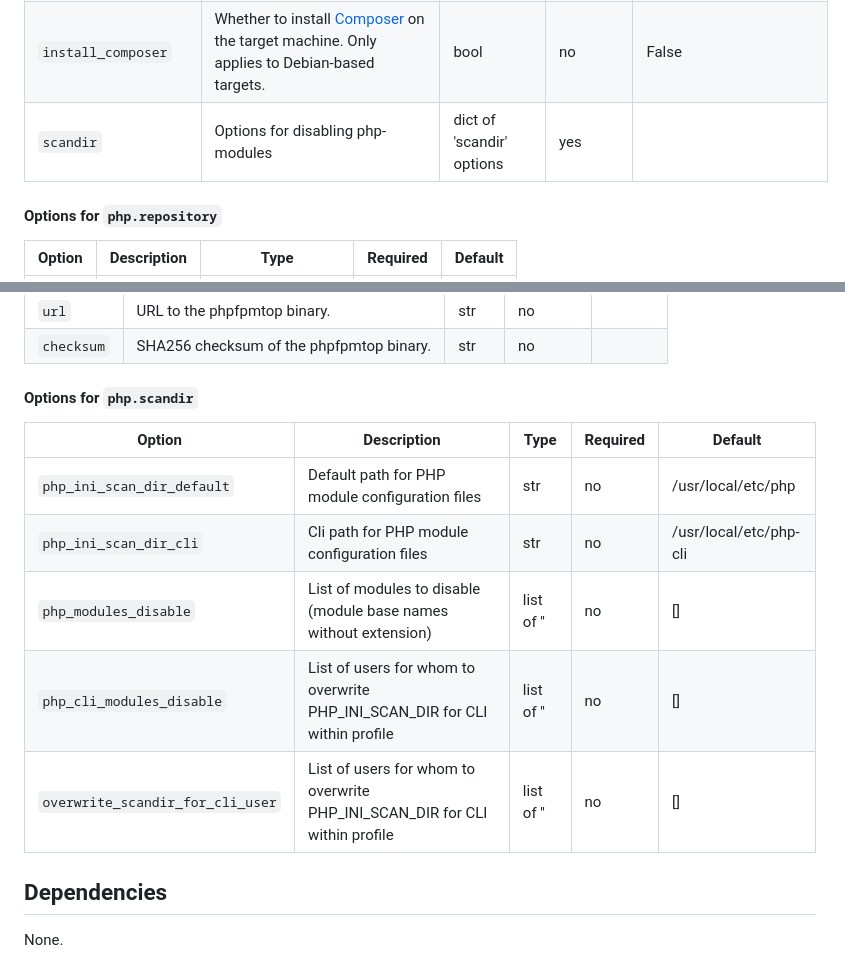
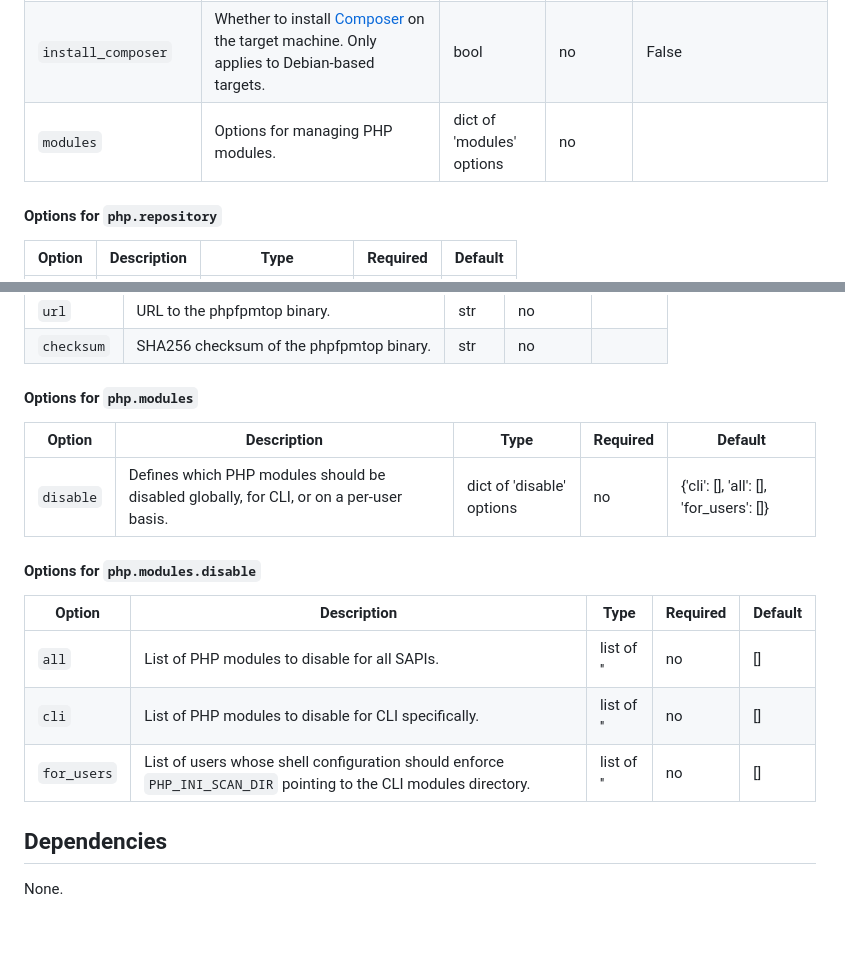
Before and after one commit to punktDe/ansible-proserver-php, a Markdown page: README.md, 2 parts joined by grey strips. GitHub-like rendering; blank space fills up the shorter version.

Commit message:
chore: Generate README.md

```diff
--- a/README.md
+++ b/README.md
@@ -33,7 +33,7 @@ Apart from `php.version` (on a Debian-based system), you probably shouldn't chan
 | `phpfpmtop` | Options for phpfpmtop, a performance monitor for PHP-FPM. | dict of 'phpfpmtop' options | no |  |
 | `install_extensions` | Defines PHP extensions to be installed on the target machine in the `{'extension_name': true}` format, e.g. `{'pdo-mysql': true, 'mbstring': true}`. Only applies to Debian-based targets. | dict | no |  |
 | `install_composer` | Whether to install [Composer](https://getcomposer.org) on the target machine. Only applies to Debian-based targets. | bool | no | False |
-| `scandir` | Options for disabling php-modules | dict of 'scandir' options | yes |  |
+| `modules` | Options for managing PHP modules. | dict of 'modules' options | no |  |
 
 #### Options for `php.repository`
 
@@ -70,15 +70,19 @@ Apart from `php.version` (on a Debian-based system), you probably shouldn't chan
 | `url` | URL to the phpfpmtop binary. | str | no |  |
 | `checksum` | SHA256 checksum of the phpfpmtop binary. | str | no |  |
 
-#### Options for `php.scandir`
+#### Options for `php.modules`
 
 |Option|Description|Type|Required|Default|
 |---|---|---|---|---|
-| `php_ini_scan_dir_default` | Default path for PHP module configuration files | str | no | /usr/local/etc/php |
-| `php_ini_scan_dir_cli` | Cli path for PHP module configuration files | str | no | /usr/local/etc/php-cli |
-| `php_modules_disable` | List of modules to disable (module base names without extension) | list of '' | no | [] |
-| `php_cli_modules_disable` | List of users for whom to overwrite PHP_INI_SCAN_DIR for CLI within profile | list of '' | no | [] |
-| `overwrite_scandir_for_cli_user` | List of users for whom to overwrite PHP_INI_SCAN_DIR for CLI within profile | list of '' | no | [] |
+| `disable` | Defines which PHP modules should be disabled globally, for CLI, or on a per-user basis. | dict of 'disable' options | no | {'cli': [], 'all': [], 'for_users': []} |
+
+#### Options for `php.modules.disable`
+
+|Option|Description|Type|Required|Default|
+|---|---|---|---|---|
+| `all` | List of PHP modules to disable for all SAPIs. | list of '' | no | [] |
+| `cli` | List of PHP modules to disable for CLI specifically. | list of '' | no | [] |
+| `for_users` | List of users whose shell configuration should enforce `PHP_INI_SCAN_DIR` pointing to the CLI modules directory. | list of '' | no | [] |
 
 ## Dependencies
 None.
```
